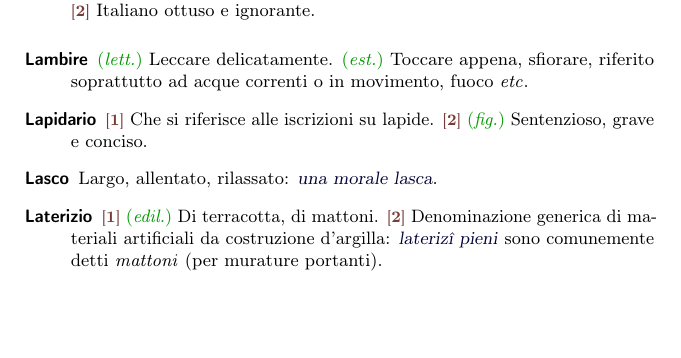
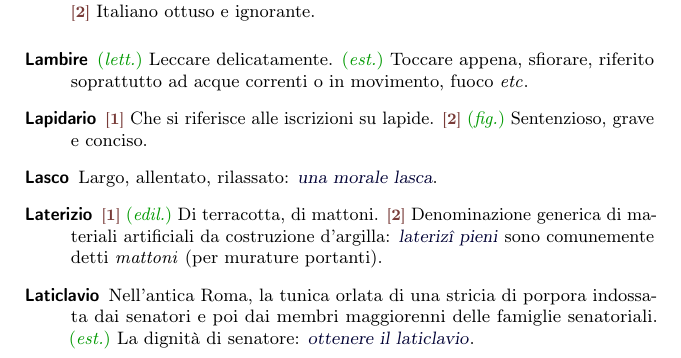
Before and after one commit to pdigiglio/dizionario, a LaTeX document (main.tex, which reads listeParole/L.tex): part of page 7 of 13, cut so that both start at the same text, the shorter picture padded with empty space. Compiled offline with pdfLaTeX.

Commit message:
add 'laticlavio'

```diff
--- a/listeParole/L.tex
+++ b/listeParole/L.tex
@@ -33,3 +33,8 @@
     name        = {Lambire},% 2016-05-13
     description = {\lett~Leccare delicatamente. \est~Toccare appena, sfiorare,  riferito soprattutto ad acque correnti o in movimento, fuoco \etc{}}%
 }
+
+\newglossaryentry{laticlavio}{% 10
+    name        = {Laticlavio},% 2016-08-24
+    description = {Nell'antica Roma, la tunica orlata di una stricia di porpora indossata dai senatori e poi dai membri maggiorenni delle famiglie senatoriali. \est~La dignità di senatore: \ex{ottenere il laticlavio}}%
+}
```
